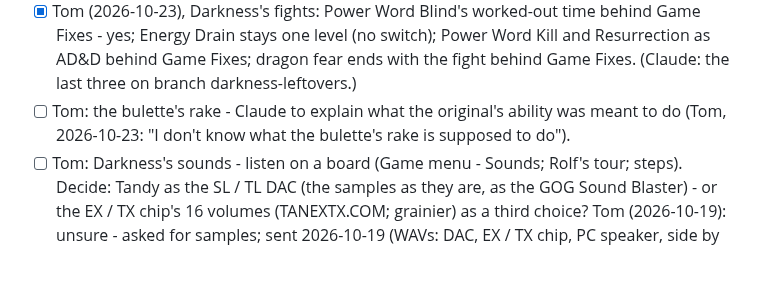
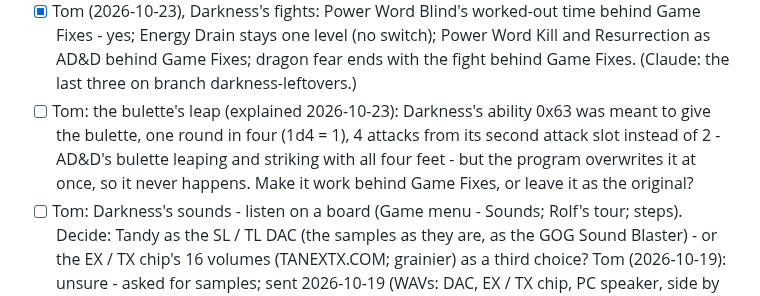
Before and after one commit to tomtombombadil/CYD-BYOG-PoolRadSeries, a Markdown page: docs/TODO.md, the part around the change. Drawn GitHub-style; blank space fills up the shorter version.

Commit message:
TODO: the bulette's leap explained
Co-Authored-By: Claude Opus 5.5 <noreply@anthropic.com>
Claude-Session: https://claude.ai/code/session_014qSFeRYqh9hgyswosK2rGY

```diff
--- a/docs/TODO.md
+++ b/docs/TODO.md
@@ -138,9 +138,12 @@ the Project as claude/TODO.md.
       switch); Power Word Kill and Resurrection as AD&D behind Game Fixes;
       dragon fear ends with the fight behind Game Fixes. (Claude: the
       last three on branch darkness-leftovers.)
-- [ ] Tom: the bulette's rake - Claude to explain what the original's
-      ability was meant to do (Tom, 2026-10-23: "I don't know what the
-      bulette's rake is supposed to do").
+- [ ] Tom: the bulette's leap (explained 2026-10-23): Darkness's
+      ability 0x63 was meant to give the bulette, one round in four (1d4
+      = 1), 4 attacks from its second attack slot instead of 2 - AD&D's
+      bulette leaping and striking with all four feet - but the program
+      overwrites it at once, so it never happens. Make it work behind
+      Game Fixes, or leave it as the original?
 - [ ] Tom: Darkness's sounds - listen on a board (Game menu - Sounds;
       Rolf's tour; steps). Decide: Tandy as the SL / TL DAC (the samples
       as they are, as the GOG Sound Blaster) - or the EX / TX chip's 16
```
